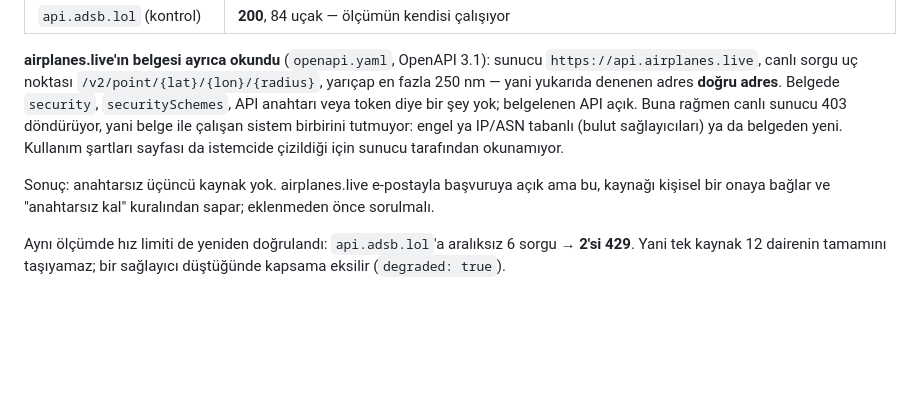
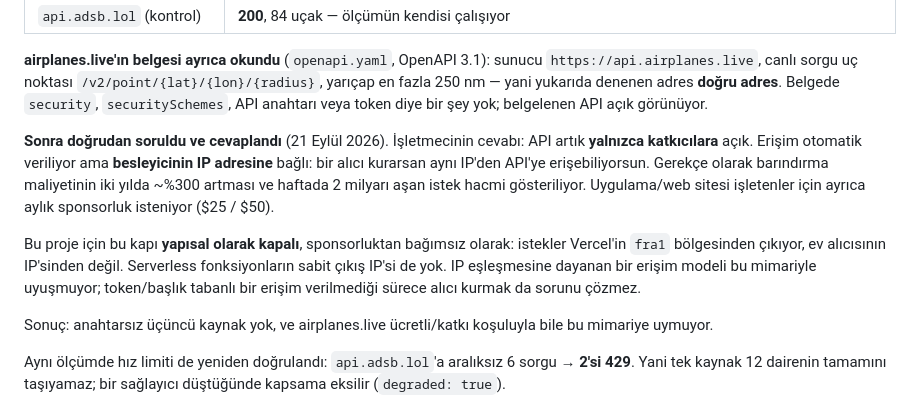
Before and after one commit to ozyurts/PgsRadar, a Markdown page: README.md, the part around the change. Drawn GitHub-style; blank space fills up the shorter version.

Commit message:
airplanes.live'ın cevabını kayda geç: API katkıcılara özel
Doğrudan soruldu, işletmeci cevapladı: API artık yalnızca katkıcılara
açık ve erişim besleyicinin IP adresine bağlanıyor. Gerekçe barındırma
maliyeti ve istek hacmi. Uygulama/site işletenlerden ayrıca aylık
sponsorluk isteniyor.

Bu proje için kapı sponsorluktan bağımsız olarak kapalı: istekler
Vercel'in fra1 bölgesinden çıkıyor, ev alıcısının IP'sinden değil, ve
serverless fonksiyonların sabit çıkış IP'si yok. IP eşleşmesine dayanan
erişim modeli bu mimariyle uyuşmuyor.

Önceki kayıttaki "engel IP/ASN tabanlı olabilir" tahmini böylece
kesinleşti ama nedeni değişti: bulut aralıklarını engelleyen bir kara
liste değil, besleyen IP'leri geçiren bir beyaz liste.

Co-Authored-By: Claude Opus 5 <noreply@anthropic.com>
Claude-Session: https://claude.ai/code/session_01QgPMhCtrCXSw4wEN5d3sHX

```diff
--- a/README.md
+++ b/README.md
@@ -65,14 +65,23 @@ kullanılabilir değil:
 sunucu `https://api.airplanes.live`, canlı sorgu uç noktası
 `/v2/point/{lat}/{lon}/{radius}`, yarıçap en fazla 250 nm — yani yukarıda
 denenen adres **doğru adres**. Belgede `security`, `securitySchemes`, API
-anahtarı veya token diye bir şey yok; belgelenen API açık. Buna rağmen canlı
-sunucu 403 döndürüyor, yani belge ile çalışan sistem birbirini tutmuyor:
-engel ya IP/ASN tabanlı (bulut sağlayıcıları) ya da belgeden yeni. Kullanım
-şartları sayfası da istemcide çizildiği için sunucu tarafından okunamıyor.
+anahtarı veya token diye bir şey yok; belgelenen API açık görünüyor.
 
-Sonuç: anahtarsız üçüncü kaynak yok. airplanes.live e-postayla başvuruya açık
-ama bu, kaynağı kişisel bir onaya bağlar ve "anahtarsız kal" kuralından sapar;
-eklenmeden önce sorulmalı.
+**Sonra doğrudan soruldu ve cevaplandı** (21 Eylül 2026). İşletmecinin cevabı:
+API artık **yalnızca katkıcılara** açık. Erişim otomatik veriliyor ama
+**besleyicinin IP adresine** bağlı: bir alıcı kurarsan aynı IP'den API'ye
+erişebiliyorsun. Gerekçe olarak barındırma maliyetinin iki yılda ~%300 artması
+ve haftada 2 milyarı aşan istek hacmi gösteriliyor. Uygulama/web sitesi
+işletenler için ayrıca aylık sponsorluk isteniyor ($25 / $50).
+
+Bu proje için bu kapı **yapısal olarak kapalı**, sponsorluktan bağımsız
+olarak: istekler Vercel'in `fra1` bölgesinden çıkıyor, ev alıcısının IP'sinden
+değil. Serverless fonksiyonların sabit çıkış IP'si de yok. IP eşleşmesine
+dayanan bir erişim modeli bu mimariyle uyuşmuyor; token/başlık tabanlı bir
+erişim verilmediği sürece alıcı kurmak da sorunu çözmez.
+
+Sonuç: anahtarsız üçüncü kaynak yok, ve airplanes.live ücretli/katkı koşuluyla
+bile bu mimariye uymuyor.
 
 Aynı ölçümde hız limiti de yeniden doğrulandı: `api.adsb.lol`'a aralıksız 6
 sorgu → **2'si 429**. Yani tek kaynak 12 dairenin tamamını taşıyamaz; bir
```
